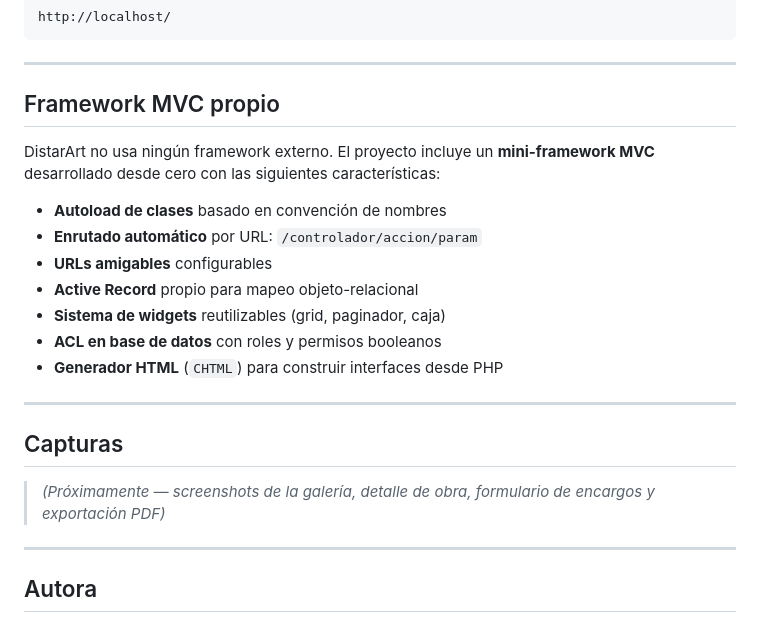
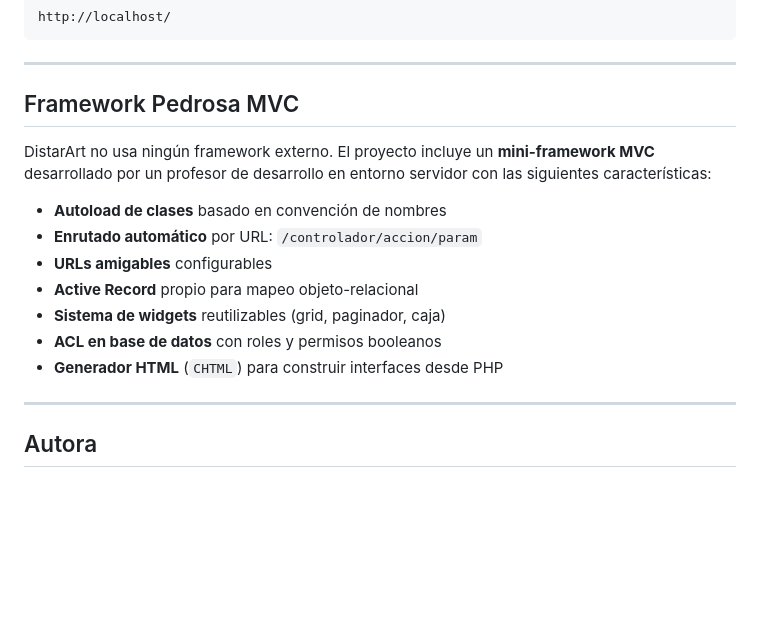
Before and after one commit to DianaRL19/DistarArt-PHP, a Markdown page: README.md, the part around the change. Rendered like a GitHub page; blank space fills up the shorter version.

Commit message:
Update framework section in README
Renamed the framework section and updated its description.

```diff
--- a/README.md
+++ b/README.md
@@ -200,9 +200,9 @@ http://localhost/
 
 ---
 
-## Framework MVC propio
+## Framework Pedrosa MVC
 
-DistarArt no usa ningún framework externo. El proyecto incluye un **mini-framework MVC** desarrollado desde cero con las siguientes características:
+DistarArt no usa ningún framework externo. El proyecto incluye un **mini-framework MVC** desarrollado por un profesor de desarrollo en entorno servidor con las siguientes características:
 
 - **Autoload de clases** basado en convención de nombres
 - **Enrutado automático** por URL: `/controlador/accion/param`
@@ -211,12 +211,6 @@ DistarArt no usa ningún framework externo. El proyecto incluye un **mini-framew
 - **Sistema de widgets** reutilizables (grid, paginador, caja)
 - **ACL en base de datos** con roles y permisos booleanos
 - **Generador HTML** (`CHTML`) para construir interfaces desde PHP
-
----
-
-## Capturas
-
-> *(Próximamente — screenshots de la galería, detalle de obra, formulario de encargos y exportación PDF)*
 
 ---
 
```
